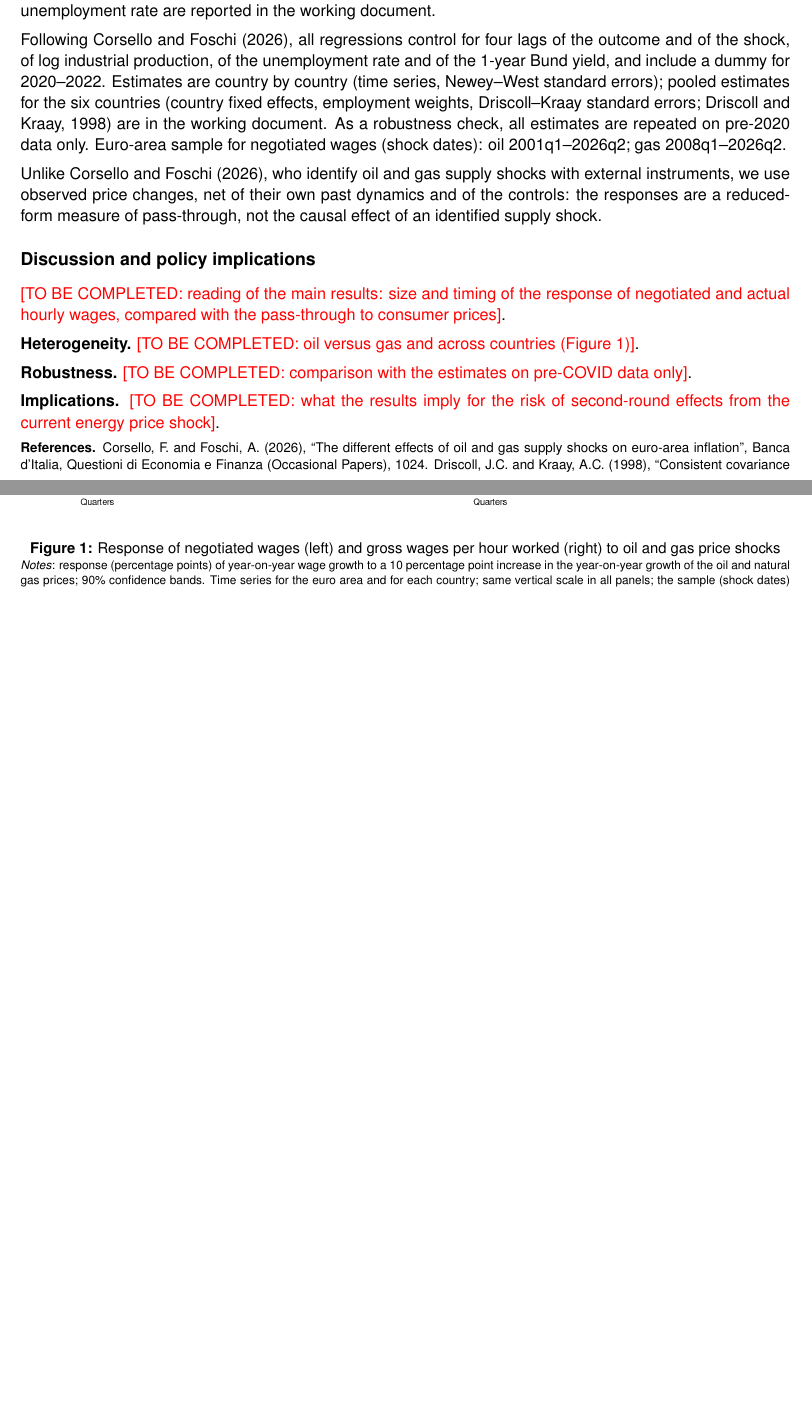
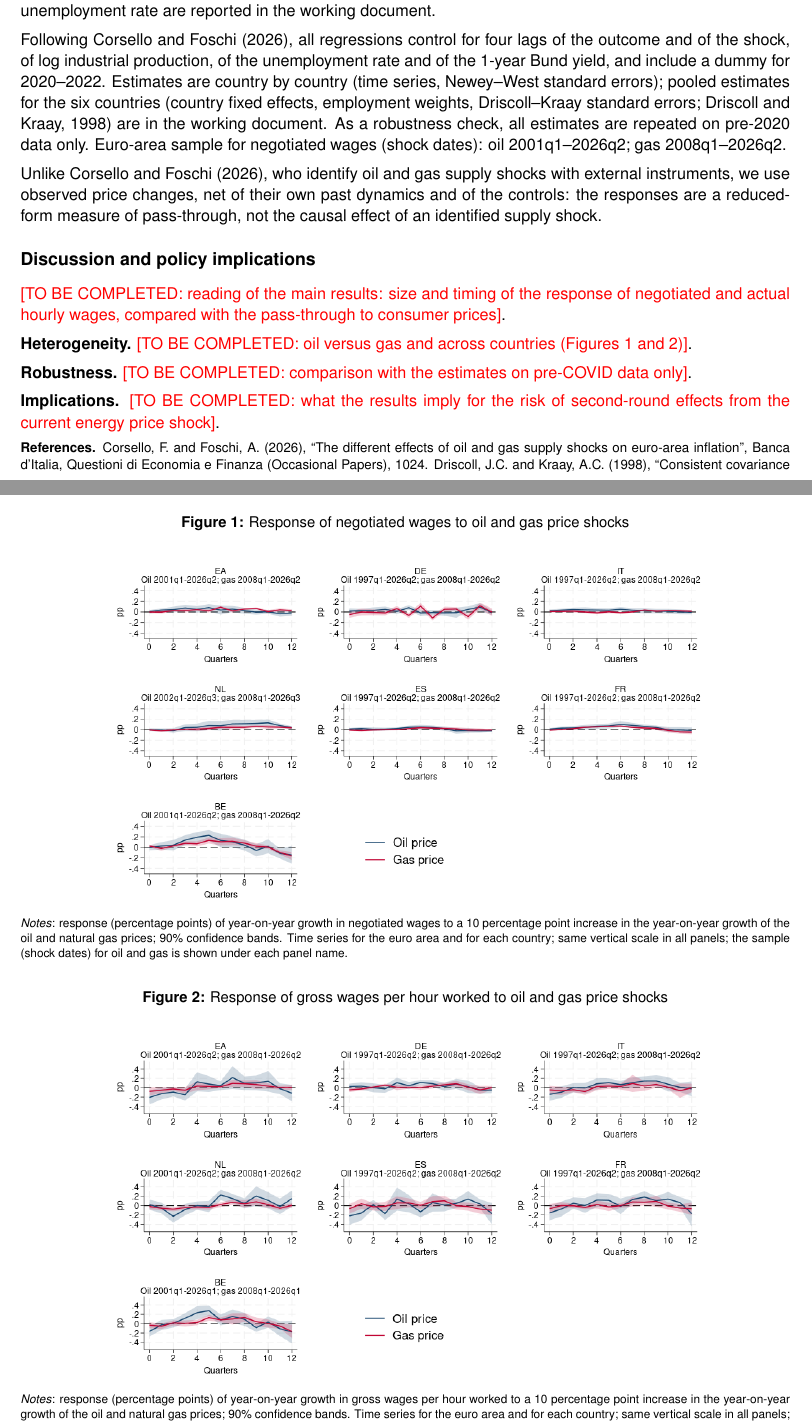
Before and after one commit to GaetanoBasso/2026_nota_drift, a LaTeX document (nota_drift.tex): two parts of pages 1 and 2 of 2, joined at a grey line, cut so that both start at the same text, the shorter picture padded with empty space. Compiled offline with pdfLaTeX.

Commit message:
Add Alessandri-Gazzani and Mori-Peersman shocks; tighter combined graphs; two figures in note
- cr_dataset_ea.do: download the Alessandri-Gazzani (2025) gas supply shock
  (Dropbox xlsx, sheet 2025update) and the Mori-Peersman oil supply news shock
  (Google sheet, column "Updated sample 2025m12"); quarterly averages, merged
  by quarter as gasAG and oilMP
- an_lp_energy_ea.do: combined graphs use an explicit common y range from the
  data (lp_yaxis) instead of ycommon, with smaller margins
- nota_drift.tex: two separate wide figures (negotiated and hourly wages)
- README, CLAUDE.md updated

Co-Authored-By: Claude Opus 5.5 <noreply@anthropic.com>
Claude-Session: https://claude.ai/code/session_01R4y3gP1fLvmmBfvtJmhgcd

```diff
--- a/nota_drift.tex
+++ b/nota_drift.tex
@@ -86,7 +86,7 @@
 \tbc{reading of the main results: size and timing of the response of negotiated and
 actual hourly wages, compared with the pass-through to consumer prices}.
 
-\textbf{Heterogeneity.} \tbc{oil versus gas and across countries (Figure 1)}.
+\textbf{Heterogeneity.} \tbc{oil versus gas and across countries (Figures 1 and 2)}.
 
 \textbf{Robustness.} \tbc{comparison with the estimates on pre-COVID data only}.
 
@@ -101,15 +101,28 @@
 Economics and Statistics}, 80(4). Jordà, \`O.\ (2005), ``Estimation and inference of
 impulse responses by local projections'', \emph{American Economic Review}, 95(1).\par}
 
-\begin{figure}[b!]
+\begin{figure}[!htbp]
   \centering
-  \includegraphics[width=0.49\textwidth]{lp_og_ctry_contr_sq.png}\hfill
-  \includegraphics[width=0.49\textwidth]{lp_og_ctry_wageH_sq.png}
-  \caption{Response of negotiated wages (left) and gross wages per hour worked (right) to
-  oil and gas price shocks}
-  \label{fig:countries}
+  \caption{Response of negotiated wages to oil and gas price shocks}
+  \label{fig:contr}
+  \includegraphics[width=0.8\textwidth]{lp_og_ctry_contr.png}
   \begin{minipage}{\textwidth}\scriptsize
-  \emph{Notes}: response (percentage points) of year-on-year wage growth to a 10
+  \emph{Notes}: response (percentage points) of year-on-year growth in negotiated wages to a 10
+  percentage point increase in the year-on-year growth of the oil and natural gas prices;
+  90\% confidence bands. Time series for the euro area and for each country; same vertical
+  scale in all panels; the sample (shock dates) for oil and gas is shown under each panel
+  name.
+  \end{minipage}
+
+\end{figure}
+
+\begin{figure}[!htbp]
+  \centering
+  \caption{Response of gross wages per hour worked to oil and gas price shocks}
+  \label{fig:wageH}
+  \includegraphics[width=0.8\textwidth]{lp_og_ctry_wageH.png}
+  \begin{minipage}{\textwidth}\scriptsize
+  \emph{Notes}: response (percentage points) of year-on-year growth in gross wages per hour worked to a 10
   percentage point increase in the year-on-year growth of the oil and natural gas prices;
   90\% confidence bands. Time series for the euro area and for each country; same vertical
   scale in all panels; the sample (shock dates) for oil and gas is shown under each panel
```
Also changed, not shown: CLAUDE.md (+2 -1 lines), README.md, 2 other files.
